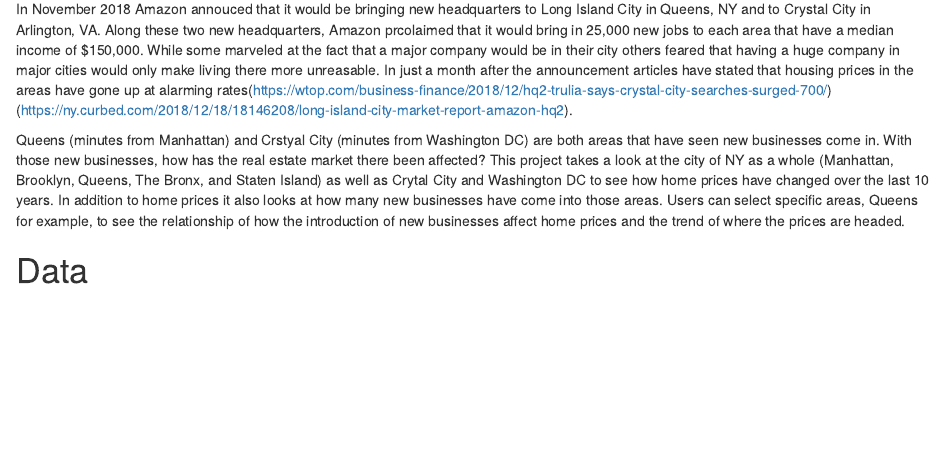
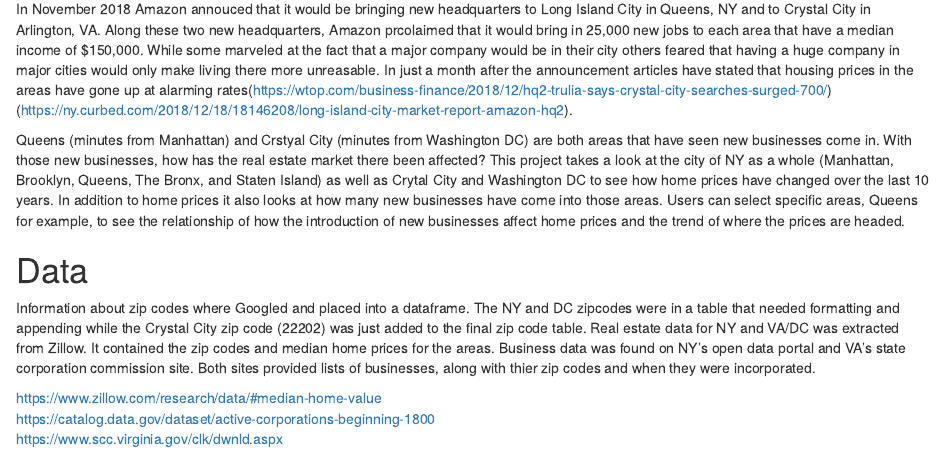
Before and after one commit to dquarshie89/Data-608, an R Markdown document (Final/About.Rmd): the page in a window 1100 px wide, from 180 px down. Rendered offline with R 4.5, knitr and Pandoc, with nearby package versions.

Commit message:
update About

```diff
--- a/Final/About.Rmd
+++ b/Final/About.Rmd
@@ -7,3 +7,9 @@
 Queens (minutes from Manhattan) and Crstyal City (minutes from Washington DC) are both areas that have seen new businesses come in. With those new businesses, how has the real estate market there been affected? This project takes a look at the city of NY as a whole (Manhattan, Brooklyn, Queens, The Bronx, and Staten Island) as well as Crytal City and Washington DC to see how home prices have changed over the last 10 years. In addition to home prices it also looks at how many new businesses have come into those areas. Users can select specific areas, Queens for example, to see the relationship of how the introduction of new businesses affect home prices and the trend of where the prices are headed.
 
 # Data
+Information about zip codes where Googled and placed into a dataframe. The NY and DC zipcodes were in a table that needed formatting and appending while the Crystal City zip code (22202) was just added to the final zip code table. Real estate data for NY and VA/DC was extracted from Zillow. It contained the zip codes and median home prices for the areas. Business data was found on NY's open data portal and VA's state corporation commission site. Both sites provided lists of businesses, along with thier zip codes and when they were incorporated.
+
+
+https://www.zillow.com/research/data/#median-home-value
+https://catalog.data.gov/dataset/active-corporations-beginning-1800
+https://www.scc.virginia.gov/clk/dwnld.aspx
```
Also changed, not shown: Final/app.R (+6 -8 lines).
